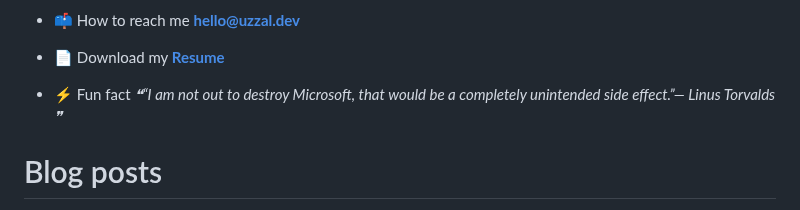
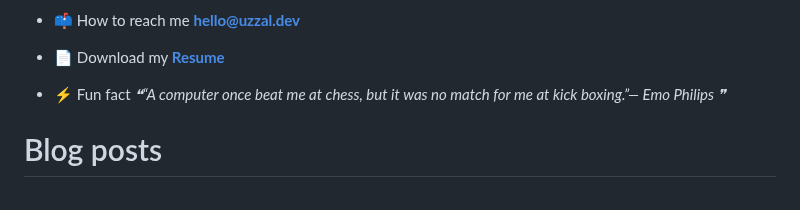
Before and after one commit to uzza1hossain/uzza1hossain, a Markdown page: README.md, the part around the change. GitHub-like rendering.

Commit message:
Update with quote-readme

```diff
--- a/README.md
+++ b/README.md
@@ -25,7 +25,7 @@
 -   📄 Download my [**Resume**](https://uzza1hossain.github.io/)
 
 -   ⚡ Fun fact <!--STARTS_HERE_QUOTE_README-->
-<i>❝“I am not out to destroy Microsoft, that would be a completely unintended side effect.”— Linus Torvalds   ❞</i>
+<i>❝“A computer once beat me at chess, but it was no match for me at kick boxing.”— Emo Philips  ❞</i>
 <!--ENDS_HERE_QUOTE_README-->
 
 # Blog posts
```
